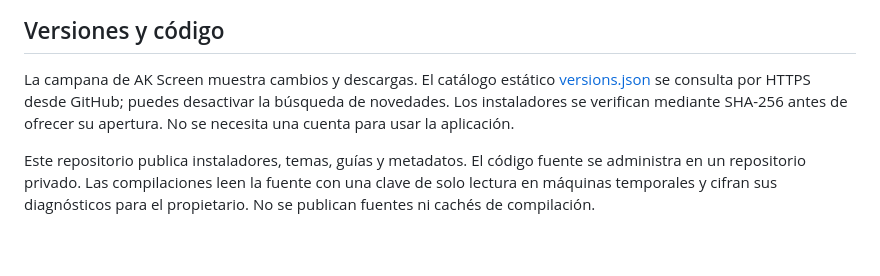
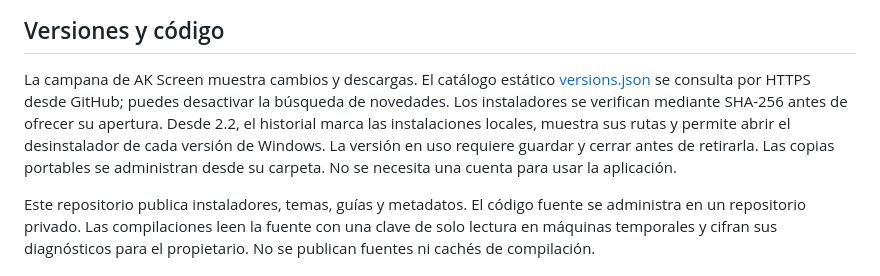
Before and after one commit to Edgajuman/AKScreen-Downloads, a Markdown page: README.md, the part around the change. GitHub-like rendering; blank space fills up the shorter version.

Commit message:
Explain installed version badges and independent removal

```diff
--- a/README.md
+++ b/README.md
@@ -136,7 +136,10 @@ apariencia**. Los paquetes admiten SVG, fuentes y fondos; no ejecutan código.
 La campana de AK Screen muestra cambios y descargas. El catálogo estático
 [versions.json](versions.json) se consulta por HTTPS desde GitHub; puedes desactivar
 la búsqueda de novedades. Los instaladores se verifican mediante SHA-256 antes
-de ofrecer su apertura. No se necesita una cuenta para usar la aplicación.
+de ofrecer su apertura. Desde 2.2, el historial marca las instalaciones locales,
+muestra sus rutas y permite abrir el desinstalador de cada versión de Windows.
+La versión en uso requiere guardar y cerrar antes de retirarla. Las copias
+portables se administran desde su carpeta. No se necesita una cuenta para usar la aplicación.
 
 Este repositorio publica instaladores, temas, guías y metadatos. El código fuente
 se administra en un repositorio privado. Las compilaciones leen la fuente con
```
